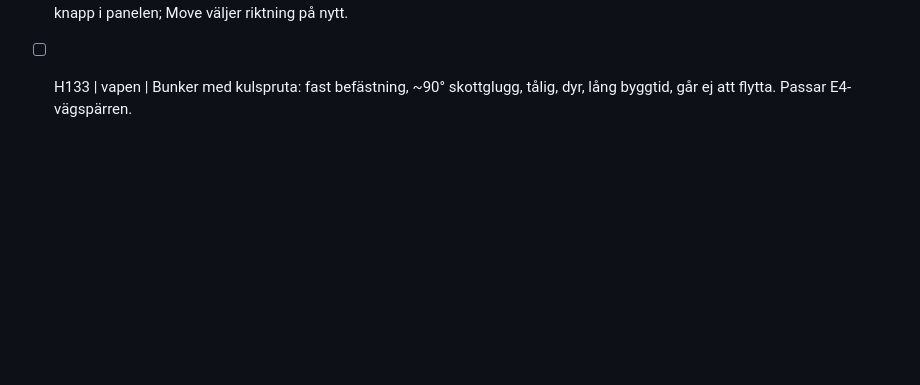
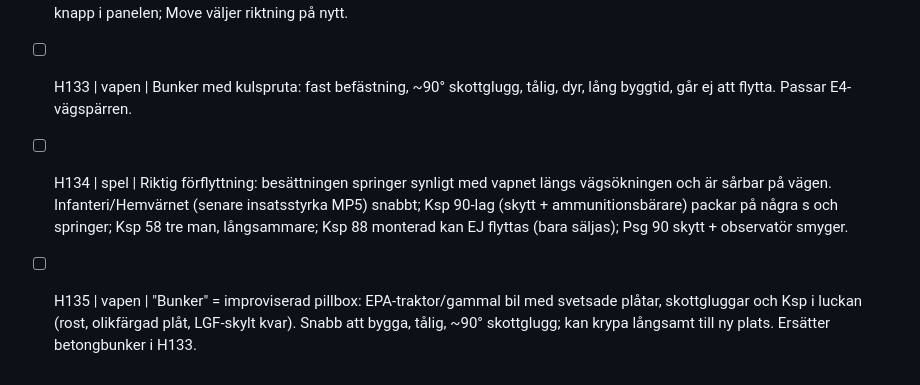
Before and after one commit to Skugg4n/horde, a Markdown page: todo.md, the part around the change. Rendered like a GitHub page; blank space fills up the shorter version.

Commit message:
todo H134-H135: riktig förflyttning, EPA-pillbox

```diff
--- a/todo.md
+++ b/todo.md
@@ -153,3 +153,5 @@ Format: `- [ ] id | område | sak`. Bocka av med [x] när det är gjort.
 - [ ] H131 | grafik | Soldater som "spinner" liggande: vridning runt höften med begränsad fart, krypande, skjutvinkel ~120°, blandade ställningar (huk/knä/liggande), tomgångsliv (andas, spanar, laddar om). Pågår i 0.12.2.
 - [ ] H132 | vapen | Skjutvinkel per vapenklass: infanteri/Hemvärnet flexibelt (per soldat), Ksp 90 ~180° snabb, Ksp 58 ~120°, Ksp 88 ~90° långsam vridning, Psg 90 60-90°. Placering: klicka-och-dra för att sikta, vanligt klick = auto mot hordens väg; Rotate-knapp i panelen; Move väljer riktning på nytt.
 - [ ] H133 | vapen | Bunker med kulspruta: fast befästning, ~90° skottglugg, tålig, dyr, lång byggtid, går ej att flytta. Passar E4-vägspärren.
+- [ ] H134 | spel | Riktig förflyttning: besättningen springer synligt med vapnet längs vägsökningen och är sårbar på vägen. Infanteri/Hemvärnet (senare insatsstyrka MP5) snabbt; Ksp 90-lag (skytt + ammunitionsbärare) packar på några s och springer; Ksp 58 tre man, långsammare; Ksp 88 monterad kan EJ flyttas (bara säljas); Psg 90 skytt + observatör smyger.
+- [ ] H135 | vapen | "Bunker" = improviserad pillbox: EPA-traktor/gammal bil med svetsade plåtar, skottgluggar och Ksp i luckan (rost, olikfärgad plåt, LGF-skylt kvar). Snabb att bygga, tålig, ~90° skottglugg; kan krypa långsamt till ny plats. Ersätter betongbunker i H133.
```
